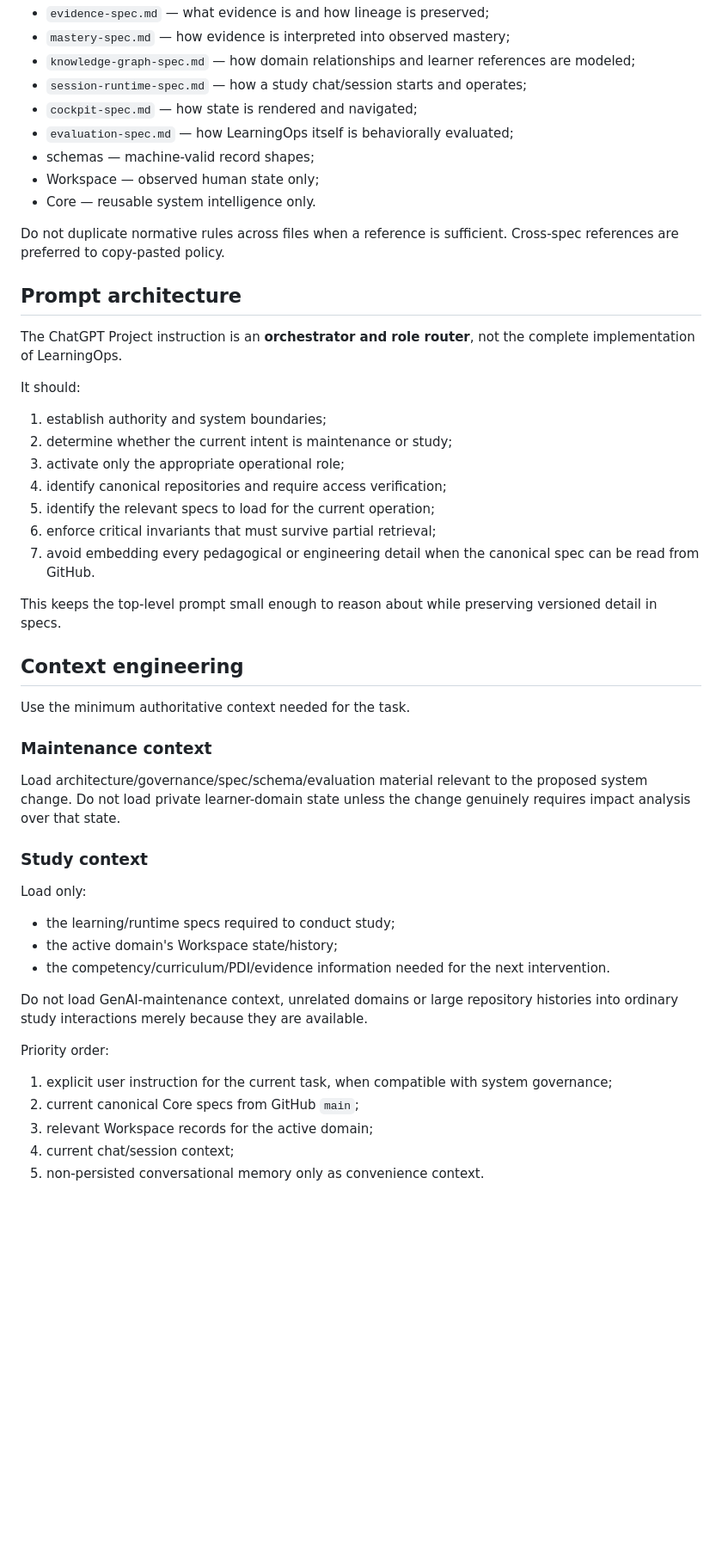
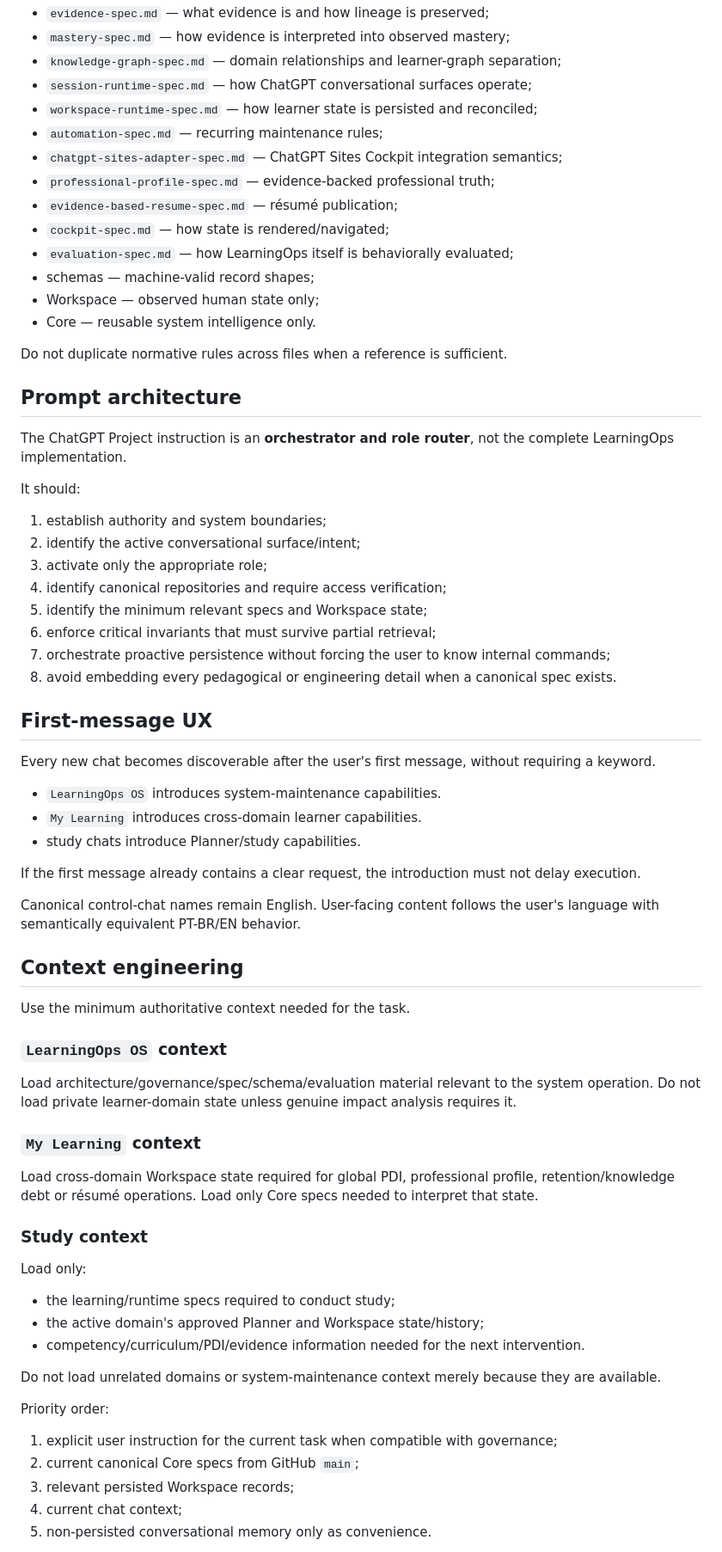
Before and after one commit to euvictorhfs/LearningOps, a Markdown page: specs/genai-architecture-spec.md, the part around one of its changes. Shown at 86% size. Drawn GitHub-style; blank space fills up the shorter version.

Commit message:
Align GenAI architecture with LearningOps 0.4.0 three-surface model

```diff
--- a/specs/genai-architecture-spec.md
+++ b/specs/genai-architecture-spec.md
@@ -56,54 +75,74 @@ Each artifact should have one primary reason to change:
 - `evidence-spec.md` — what evidence is and how lineage is preserved;
 - `mastery-spec.md` — how evidence is interpreted into observed mastery;
-- `knowledge-graph-spec.md` — how domain relationships and learner references are modeled;
-- `session-runtime-spec.md` — how a study chat/session starts and operates;
-- `cockpit-spec.md` — how state is rendered and navigated;
+- `knowledge-graph-spec.md` — domain relationships and learner-graph separation;
+- `session-runtime-spec.md` — how ChatGPT conversational surfaces operate;
+- `workspace-runtime-spec.md` — how learner state is persisted and reconciled;
+- `automation-spec.md` — recurring maintenance rules;
+- `chatgpt-sites-adapter-spec.md` — ChatGPT Sites Cockpit integration semantics;
+- `professional-profile-spec.md` — evidence-backed professional truth;
+- `evidence-based-resume-spec.md` — résumé publication;
+- `cockpit-spec.md` — how state is rendered/navigated;
 - `evaluation-spec.md` — how LearningOps itself is behaviorally evaluated;
 - schemas — machine-valid record shapes;
 - Workspace — observed human state only;
 - Core — reusable system intelligence only.
 
-Do not duplicate normative rules across files when a reference is sufficient. Cross-spec references are preferred to copy-pasted policy.
+Do not duplicate normative rules across files when a reference is sufficient.
 
 ## Prompt architecture
 
-The ChatGPT Project instruction is an **orchestrator and role router**, not the complete implementation of LearningOps.
+The ChatGPT Project instruction is an **orchestrator and role router**, not the complete LearningOps implementation.
 
 It should:
 
 1. establish authority and system boundaries;
-2. determine whether the current intent is maintenance or study;
-3. activate only the appropriate operational role;
+2. identify the active conversational surface/intent;
+3. activate only the appropriate role;
 4. identify canonical repositories and require access verification;
-5. identify the relevant specs to load for the current operation;
+5. identify the minimum relevant specs and Workspace state;
 6. enforce critical invariants that must survive partial retrieval;
-7. avoid embedding every pedagogical or engineering detail when the canonical spec can be read from GitHub.
+7. orchestrate proactive persistence without forcing the user to know internal commands;
+8. avoid embedding every pedagogical or engineering detail when a canonical spec exists.
 
-This keeps the top-level prompt small enough to reason about while preserving versioned detail in specs.
+## First-message UX
+
+Every new chat becomes discoverable after the user's first message, without requiring a keyword.
+
+- `LearningOps OS` introduces system-maintenance capabilities.
+- `My Learning` introduces cross-domain learner capabilities.
+- study chats introduce Planner/study capabilities.
+
+If the first message already contains a clear request, the introduction must not delay execution.
+
+Canonical control-chat names remain English. User-facing content follows the user's language with semantically equivalent PT-BR/EN behavior.
 
 ## Context engineering
 
 Use the minimum authoritative context needed for the task.
 
-### Maintenance context
+### `LearningOps OS` context
 
-Load architecture/governance/spec/schema/evaluation material relevant to the proposed system change. Do not load private learner-domain state unless the change genuinely requires impact analysis over that state.
+Load architecture/governance/spec/schema/evaluation material relevant to the system operation. Do not load private learner-domain state unless genuine impact analysis requires it.
+
+### `My Learning` context
+
+Load cross-domain Workspace state required for global PDI, professional profile, retention/knowledge debt or résumé operations. Load only Core specs needed to interpret that state.
 
 ### Study context
 
 Load only:
 
 - the learning/runtime specs required to conduct study;
-- the active domain's Workspace state/history;
-- the competency/curriculum/PDI/evidence information needed for the next intervention.
+- the active domain's approved Planner and Workspace state/history;
+- competency/curriculum/PDI/evidence information needed for the next intervention.
 
-Do not load GenAI-maintenance context, unrelated domains or large repository histories into ordinary study interactions merely because they are available.
+Do not load unrelated domains or system-maintenance context merely because they are available.
 
 Priority order:
 
-1. explicit user instruction for the current task, when compatible with system governance;
+1. explicit user instruction for the current task when compatible with governance;
 2. current canonical Core specs from GitHub `main`;
-3. relevant Workspace records for the active domain;
-4. current chat/session context;
-5. non-persisted conversational memory only as convenience context.
+3. relevant persisted Workspace records;
+4. current chat context;
+5. non-persisted conversational memory only as convenience.
 
```
Also changed, not shown: other parts of specs/genai-architecture-spec.md (+84 -31 lines).
